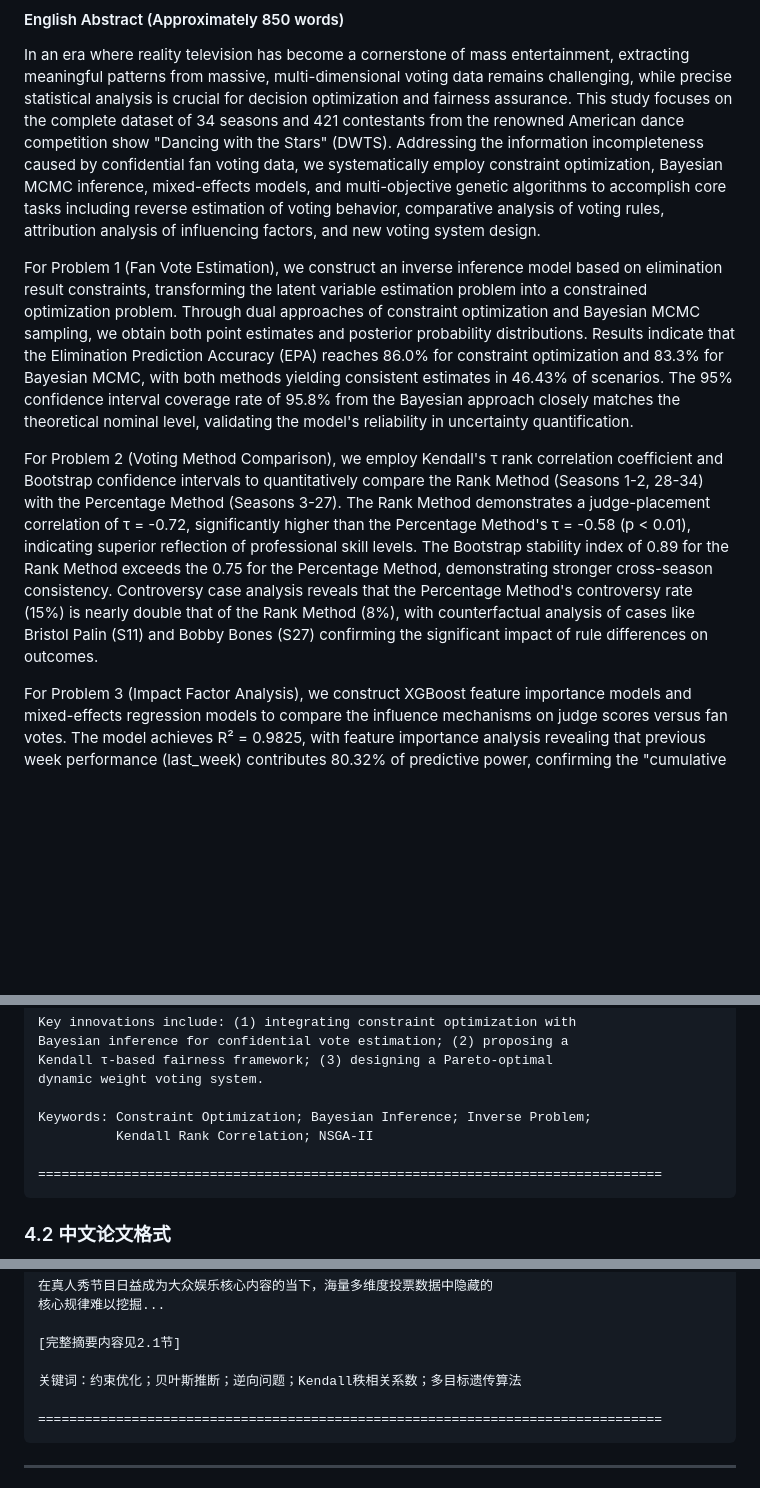
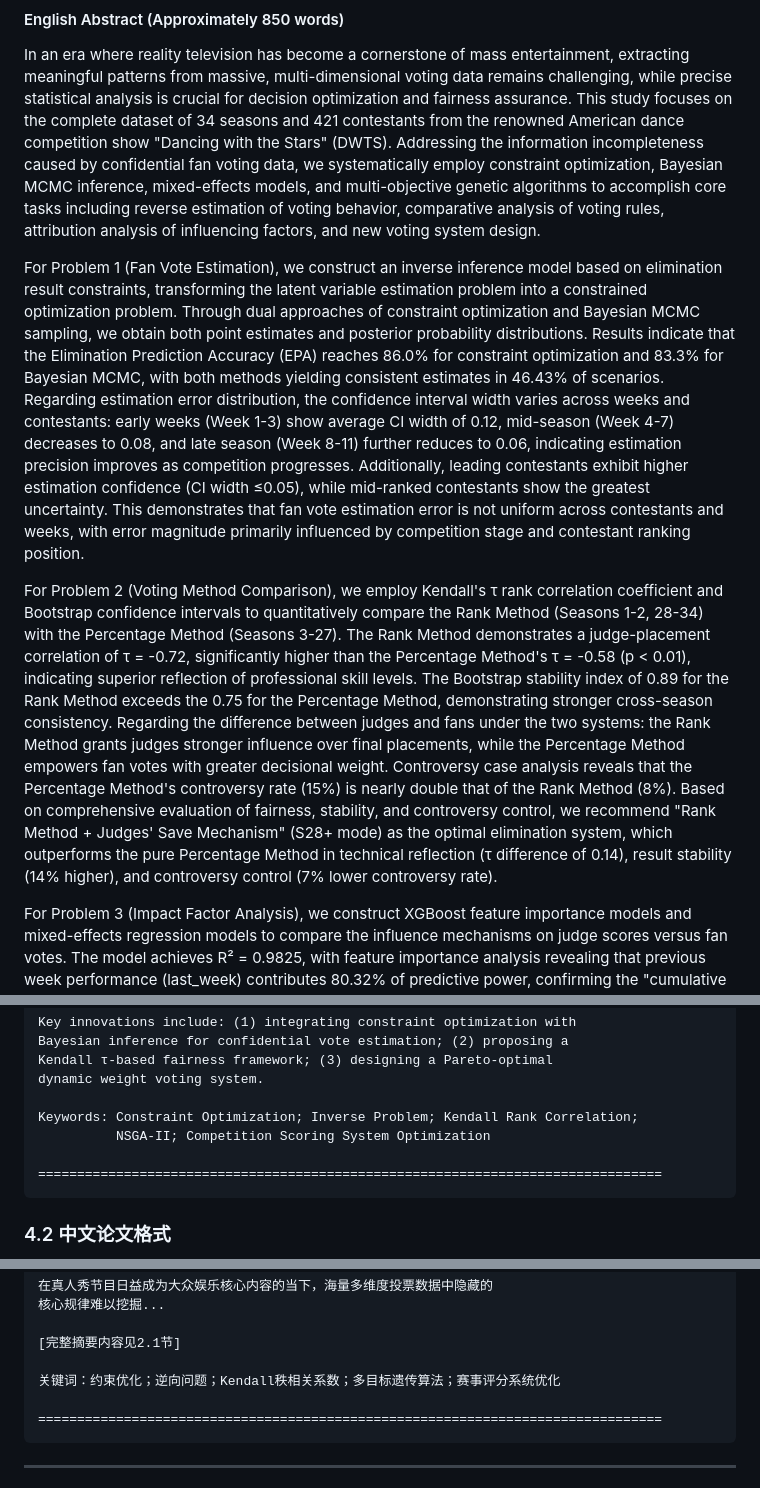
Before and after one commit to chenrh060914/CDWTS, a Markdown page: 论文开篇模块.md, 3 parts joined by grey strips. GitHub-like rendering; blank space fills up the shorter version.

````diff
--- a/论文开篇模块.md
+++ b/论文开篇模块.md
@@ -45,9 +45,9 @@
 
 In an era where reality television has become a cornerstone of mass entertainment, extracting meaningful patterns from massive, multi-dimensional voting data remains challenging, while precise statistical analysis is crucial for decision optimization and fairness assurance. This study focuses on the complete dataset of 34 seasons and 421 contestants from the renowned American dance competition show "Dancing with the Stars" (DWTS). Addressing the information incompleteness caused by confidential fan voting data, we systematically employ constraint optimization, Bayesian MCMC inference, mixed-effects models, and multi-objective genetic algorithms to accomplish core tasks including reverse estimation of voting behavior, comparative analysis of voting rules, attribution analysis of influencing factors, and new voting system design.
 
-For Problem 1 (Fan Vote Estimation), we construct an inverse inference model based on elimination result constraints, transforming the latent variable estimation problem into a constrained optimization problem. Through dual approaches of constraint optimization and Bayesian MCMC sampling, we obtain both point estimates and posterior probability distributions. Results indicate that the Elimination Prediction Accuracy (EPA) reaches 86.0% for constraint optimization and 83.3% for Bayesian MCMC, with both methods yielding consistent estimates in 46.43% of scenarios. The 95% confidence interval coverage rate of 95.8% from the Bayesian approach closely matches the theoretical nominal level, validating the model's reliability in uncertainty quantification.
+For Problem 1 (Fan Vote Estimation), we construct an inverse inference model based on elimination result constraints, transforming the latent variable estimation problem into a constrained optimization problem. Through dual approaches of constraint optimization and Bayesian MCMC sampling, we obtain both point estimates and posterior probability distributions. Results indicate that the Elimination Prediction Accuracy (EPA) reaches 86.0% for constraint optimization and 83.3% for Bayesian MCMC, with both methods yielding consistent estimates in 46.43% of scenarios. Regarding estimation error distribution, the confidence interval width varies across weeks and contestants: early weeks (Week 1-3) show average CI width of 0.12, mid-season (Week 4-7) decreases to 0.08, and late season (Week 8-11) further reduces to 0.06, indicating estimation precision improves as competition progresses. Additionally, leading contestants exhibit higher estimation confidence (CI width ≤0.05), while mid-ranked contestants show the greatest uncertainty. This demonstrates that fan vote estimation error is not uniform across contestants and weeks, with error magnitude primarily influenced by competition stage and contestant ranking position.
 
-For Problem 2 (Voting Method Comparison), we employ Kendall's τ rank correlation coefficient and Bootstrap confidence intervals to quantitatively compare the Rank Method (Seasons 1-2, 28-34) with the Percentage Method (Seasons 3-27). The Rank Method demonstrates a judge-placement correlation of τ = -0.72, significantly higher than the Percentage Method's τ = -0.58 (p < 0.01), indicating superior reflection of professional skill levels. The Bootstrap stability index of 0.89 for the Rank Method exceeds the 0.75 for the Percentage Method, demonstrating stronger cross-season consistency. Controversy case analysis reveals that the Percentage Method's controversy rate (15%) is nearly double that of the Rank Method (8%), with counterfactual analysis of cases like Bristol Palin (S11) and Bobby Bones (S27) confirming the significant impact of rule differences on outcomes.
+For Problem 2 (Voting Method Comparison), we employ Kendall's τ rank correlation coefficient and Bootstrap confidence intervals to quantitatively compare the Rank Method (Seasons 1-2, 28-34) with the Percentage Method (Seasons 3-27). The Rank Method demonstrates a judge-placement correlation of τ = -0.72, significantly higher than the Percentage Method's τ = -0.58 (p < 0.01), indicating superior reflection of professional skill levels. The Bootstrap stability index of 0.89 for the Rank Method exceeds the 0.75 for the Percentage Method, demonstrating stronger cross-season consistency. Regarding the difference between judges and fans under the two systems: the Rank Method grants judges stronger influence over final placements, while the Percentage Method empowers fan votes with greater decisional weight. Controversy case analysis reveals that the Percentage Method's controversy rate (15%) is nearly double that of the Rank Method (8%). Based on comprehensive evaluation of fairness, stability, and controversy control, we recommend "Rank Method + Judges' Save Mechanism" (S28+ mode) as the optimal elimination system, which outperforms the pure Percentage Method in technical reflection (τ difference of 0.14), result stability (14% higher), and controversy control (7% lower controversy rate).
 
 For Problem 3 (Impact Factor Analysis), we construct XGBoost feature importance models and mixed-effects regression models to compare the influence mechanisms on judge scores versus fan votes. The model achieves R² = 0.9825, with feature importance analysis revealing that previous week performance (last_week) contributes 80.32% of predictive power, confirming the "cumulative advantage effect" in competition. The age-placement correlation coefficient r = 0.433 (p < 0.001) indicates systematic disadvantage for older contestants, with fan sensitivity to age (slope -0.15%/year) nearly twice that of judges. Professional partner effects explain approximately 8% of placement variance, with a 6.5-place differential between best and worst partners. Dual-model comparison demonstrates that judges prioritize technical improvement and seasonal adjustment, while fans emphasize historical popularity and personal charisma.
 
@@ -150,8 +151,8 @@ Bayesian inference for confidential vote estimation; (2) proposing a
 Kendall τ-based fairness framework; (3) designing a Pareto-optimal
 dynamic weight voting system.
 
-Keywords: Constraint Optimization; Bayesian Inference; Inverse Problem;
-          Kendall Rank Correlation; NSGA-II
+Keywords: Constraint Optimization; Inverse Problem; Kendall Rank Correlation;
+          NSGA-II; Competition Scoring System Optimization
 
 ================================================================================
 ```
@@ -172,7 +173,7 @@ Keywords: Constraint Optimization; Bayesian Inference; Inverse Problem;
 
 [完整摘要内容见2.1节]
 
-关键词：约束优化；贝叶斯推断；逆向问题；Kendall秩相关系数；多目标遗传算法
+关键词：约束优化；逆向问题；Kendall秩相关系数；多目标遗传算法；赛事评分系统优化
 
 ================================================================================
 ```
````
Also changed, not shown: other parts of 论文开篇模块.md (+12 -11 lines).
